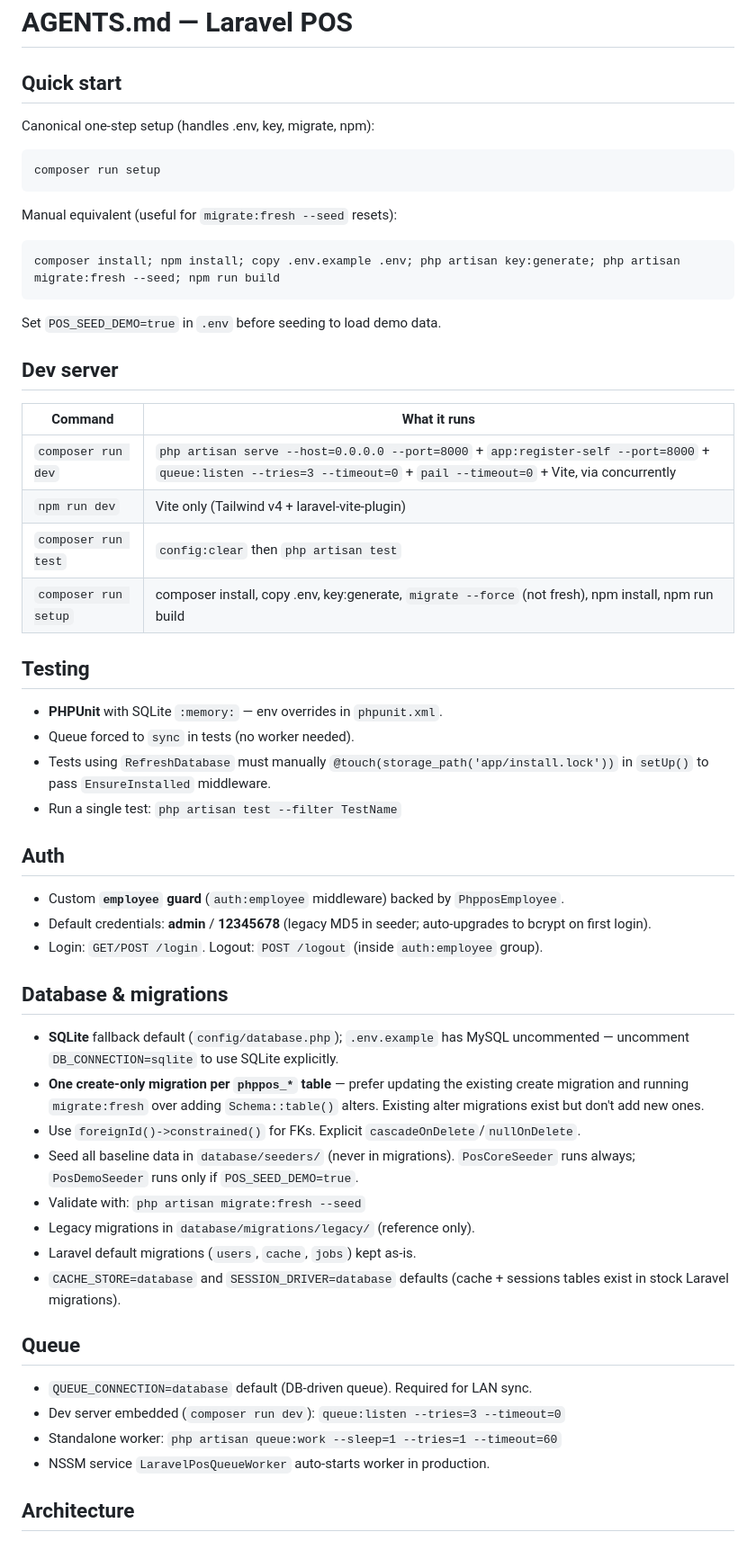
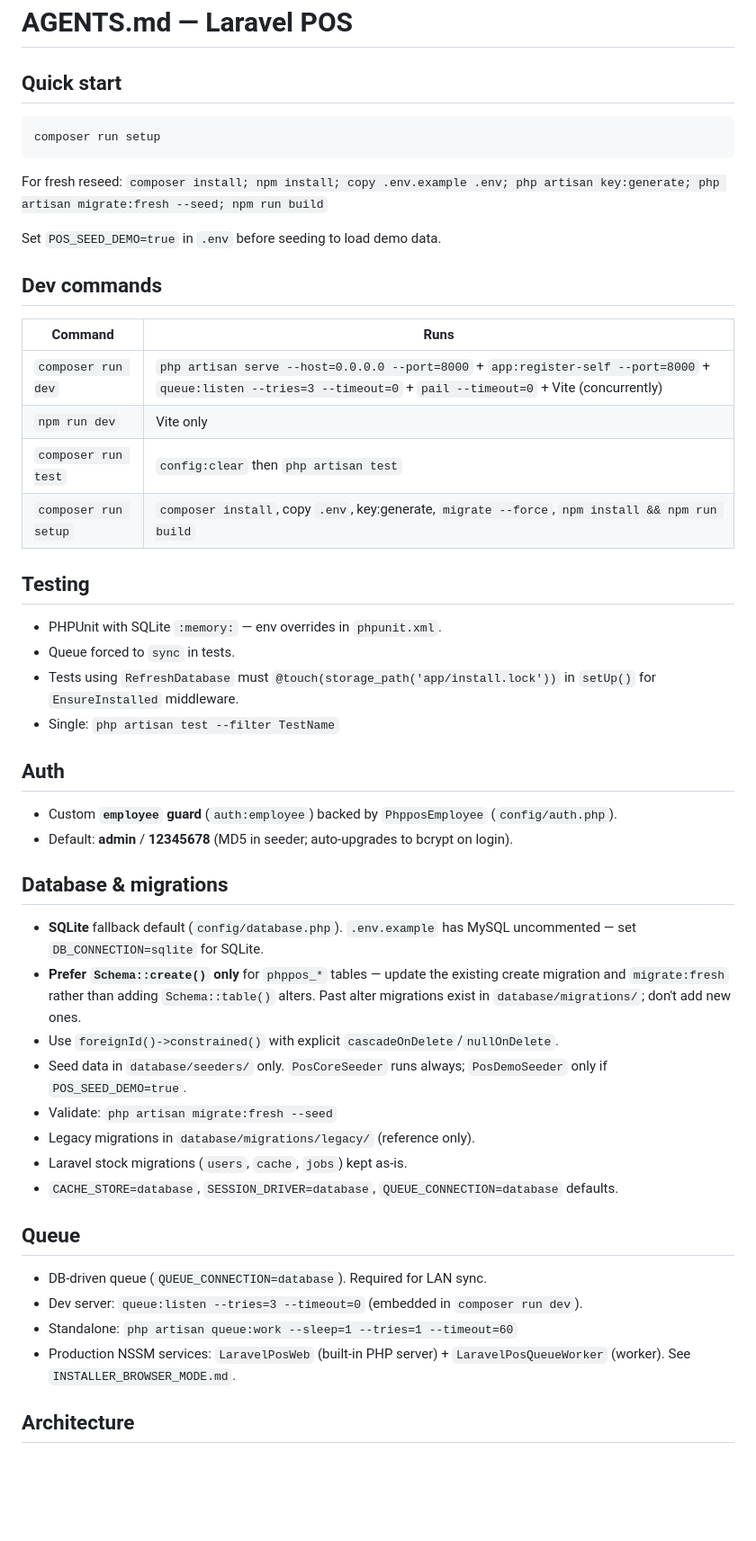
Before and after one commit to devscout24/corey_williams6, a Markdown page: AGENTS.md, the part around one of its changes. Shown at 90% size. Rendered like a GitHub page; blank space fills up the shorter version.

Commit message:
feat: updated the agent path for the pos profile

````diff
--- a/AGENTS.md
+++ b/AGENTS.md
@@ -1,60 +1,53 @@
 # AGENTS.md — Laravel POS
 
 ## Quick start
-
-Canonical one-step setup (handles .env, key, migrate, npm):
 
 ```powershell
 composer run setup
 ```
 
-Manual equivalent (useful for `migrate:fresh --seed` resets):
-
-```powershell
-composer install; npm install; copy .env.example .env; php artisan key:generate; php artisan migrate:fresh --seed; npm run build
-```
+For fresh reseed: `composer install; npm install; copy .env.example .env; php artisan key:generate; php artisan migrate:fresh --seed; npm run build`
 
 Set `POS_SEED_DEMO=true` in `.env` before seeding to load demo data.
 
-## Dev server
+## Dev commands
 
-| Command | What it runs |
+| Command | Runs |
 |---|---|
-| `composer run dev` | `php artisan serve --host=0.0.0.0 --port=8000` + `app:register-self --port=8000` + `queue:listen --tries=3 --timeout=0` + `pail --timeout=0` + Vite, via concurrently |
-| `npm run dev` | Vite only (Tailwind v4 + laravel-vite-plugin) |
+| `composer run dev` | `php artisan serve --host=0.0.0.0 --port=8000` + `app:register-self --port=8000` + `queue:listen --tries=3 --timeout=0` + `pail --timeout=0` + Vite (concurrently) |
+| `npm run dev` | Vite only |
 | `composer run test` | `config:clear` then `php artisan test` |
-| `composer run setup` | composer install, copy .env, key:generate, `migrate --force` (not fresh), npm install, npm run build |
+| `composer run setup` | `composer install`, copy `.env`, key:generate, `migrate --force`, `npm install && npm run build` |
 
 ## Testing
 
-- **PHPUnit** with SQLite `:memory:` — env overrides in `phpunit.xml`.
-- Queue forced to `sync` in tests (no worker needed).
-- Tests using `RefreshDatabase` must manually `@touch(storage_path('app/install.lock'))` in `setUp()` to pass `EnsureInstalled` middleware.
-- Run a single test: `php artisan test --filter TestName`
+- PHPUnit with SQLite `:memory:` — env overrides in `phpunit.xml`.
+- Queue forced to `sync` in tests.
+- Tests using `RefreshDatabase` must `@touch(storage_path('app/install.lock'))` in `setUp()` for `EnsureInstalled` middleware.
+- Single: `php artisan test --filter TestName`
 
 ## Auth
 
-- Custom **`employee` guard** (`auth:employee` middleware) backed by `PhpposEmployee`.
-- Default credentials: **admin** / **12345678** (legacy MD5 in seeder; auto-upgrades to bcrypt on first login).
-- Login: `GET/POST /login`. Logout: `POST /logout` (inside `auth:employee` group).
+- Custom **`employee` guard** (`auth:employee`) backed by `PhpposEmployee` (`config/auth.php`).
+- Default: **admin** / **12345678** (MD5 in seeder; auto-upgrades to bcrypt on login).
 
 ## Database & migrations
 
-- **SQLite** fallback default (`config/database.php`); `.env.example` has MySQL uncommented — uncomment `DB_CONNECTION=sqlite` to use SQLite explicitly.
-- **One create-only migration per `phppos_*` table** — prefer updating the existing create migration and running `migrate:fresh` over adding `Schema::table()` alters. Existing alter migrations exist but don't add new ones.
-- Use `foreignId()->constrained()` for FKs. Explicit `cascadeOnDelete`/`nullOnDelete`.
-- Seed all baseline data in `database/seeders/` (never in migrations). `PosCoreSeeder` runs always; `PosDemoSeeder` runs only if `POS_SEED_DEMO=true`.
-- Validate with: `php artisan migrate:fresh --seed`
+- **SQLite** fallback default (`config/database.php`). `.env.example` has MySQL uncommented — set `DB_CONNECTION=sqlite` for SQLite.
+- **Prefer `Schema::create()` only** for `phppos_*` tables — update the existing create migration and `migrate:fresh` rather than adding `Schema::table()` alters. Past alter migrations exist in `database/migrations/`; don't add new ones.
+- Use `foreignId()->constrained()` with explicit `cascadeOnDelete`/`nullOnDelete`.
+- Seed data in `database/seeders/` only. `PosCoreSeeder` runs always; `PosDemoSeeder` only if `POS_SEED_DEMO=true`.
+- Validate: `php artisan migrate:fresh --seed`
 - Legacy migrations in `database/migrations/legacy/` (reference only).
-- Laravel default migrations (`users`, `cache`, `jobs`) kept as-is.
-- `CACHE_STORE=database` and `SESSION_DRIVER=database` defaults (cache + sessions tables exist in stock Laravel migrations).
+- Laravel stock migrations (`users`, `cache`, `jobs`) kept as-is.
+- `CACHE_STORE=database`, `SESSION_DRIVER=database`, `QUEUE_CONNECTION=database` defaults.
 
 ## Queue
 
-- `QUEUE_CONNECTION=database` default (DB-driven queue). Required for LAN sync.
-- Dev server embedded (`composer run dev`): `queue:listen --tries=3 --timeout=0`
-- Standalone worker: `php artisan queue:work --sleep=1 --tries=1 --timeout=60`
-- NSSM service `LaravelPosQueueWorker` auto-starts worker in production.
+- DB-driven queue (`QUEUE_CONNECTION=database`). Required for LAN sync.
+- Dev server: `queue:listen --tries=3 --timeout=0` (embedded in `composer run dev`).
+- Standalone: `php artisan queue:work --sleep=1 --tries=1 --timeout=60`
+- Production NSSM services: `LaravelPosWeb` (built-in PHP server) + `LaravelPosQueueWorker` (worker). See `INSTALLER_BROWSER_MODE.md`.
 
 ## Architecture
 
````
Also changed, not shown: other parts of AGENTS.md (+22 -20 lines).
